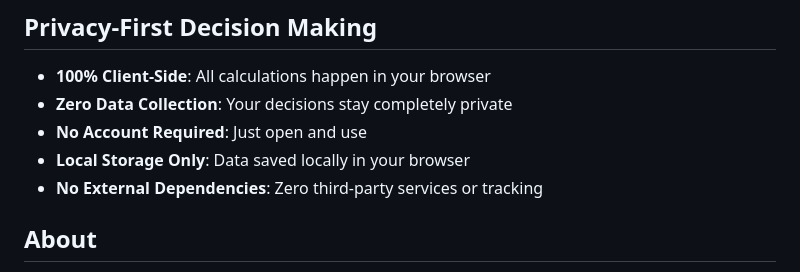
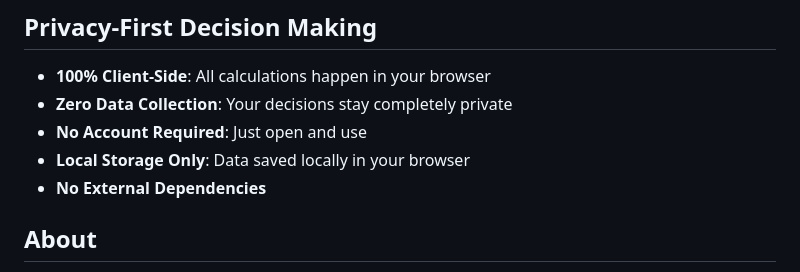
Before and after one commit to gbrlpzz/pairwise, a Markdown page: README.MD, the part around the change. Rendered like a GitHub page.

```diff
--- a/README.MD
+++ b/README.MD
@@ -8,7 +8,7 @@ A web-based tool for making complex decisions using the Analytic Hierarchy Proce
 - **Zero Data Collection**: Your decisions stay completely private
 - **No Account Required**: Just open and use
 - **Local Storage Only**: Data saved locally in your browser
-- **No External Dependencies**: Zero third-party services or tracking
+- **No External Dependencies**
 
 ## About
 
```
